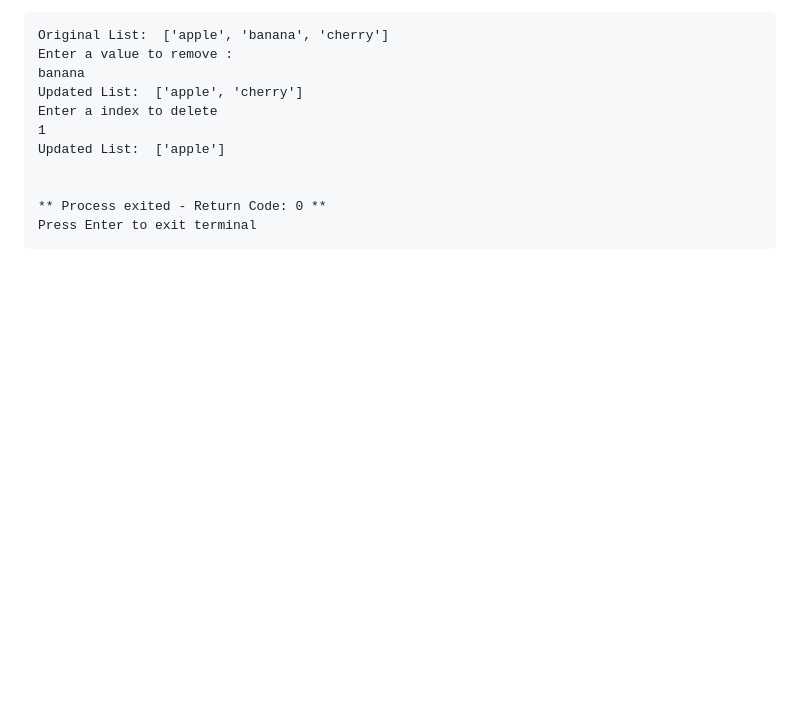
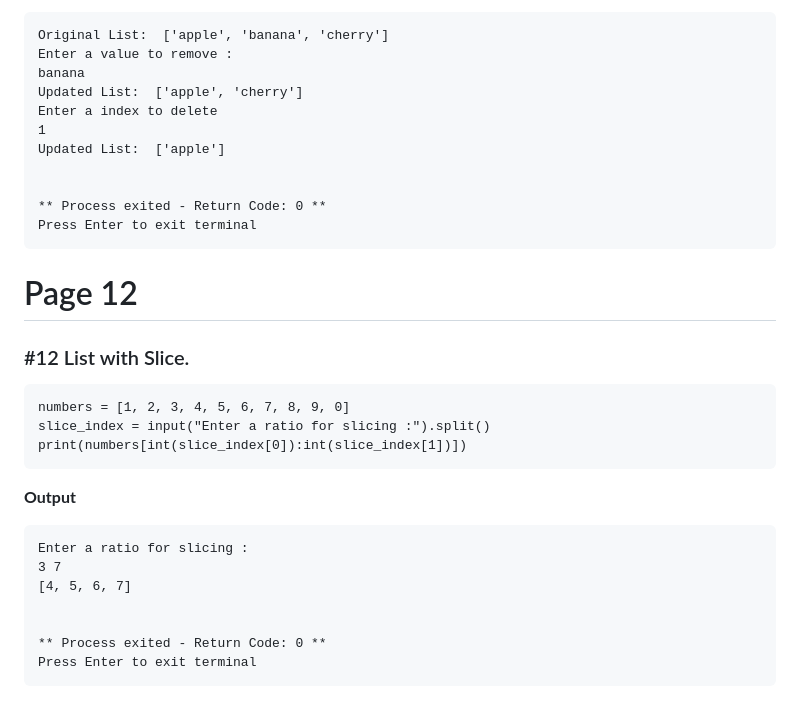
Before and after one commit to AnujSharma2008/Dex, a Markdown page: README.md, the part around the change. GitHub-like rendering; blank space fills up the shorter version.

````diff
--- a/README.md
+++ b/README.md
@@ -352,3 +352,21 @@ Updated List:  ['apple']
 ** Process exited - Return Code: 0 **
 Press Enter to exit terminal
 ```
+# Page 12
+### #12 List with Slice.
+```
+numbers = [1, 2, 3, 4, 5, 6, 7, 8, 9, 0]
+slice_index = input("Enter a ratio for slicing :").split()
+print(numbers[int(slice_index[0]):int(slice_index[1])])
+```
+**Output**
+
+```
+Enter a ratio for slicing :
+3 7
+[4, 5, 6, 7]
+
+
+** Process exited - Return Code: 0 **
+Press Enter to exit terminal
+```
````
